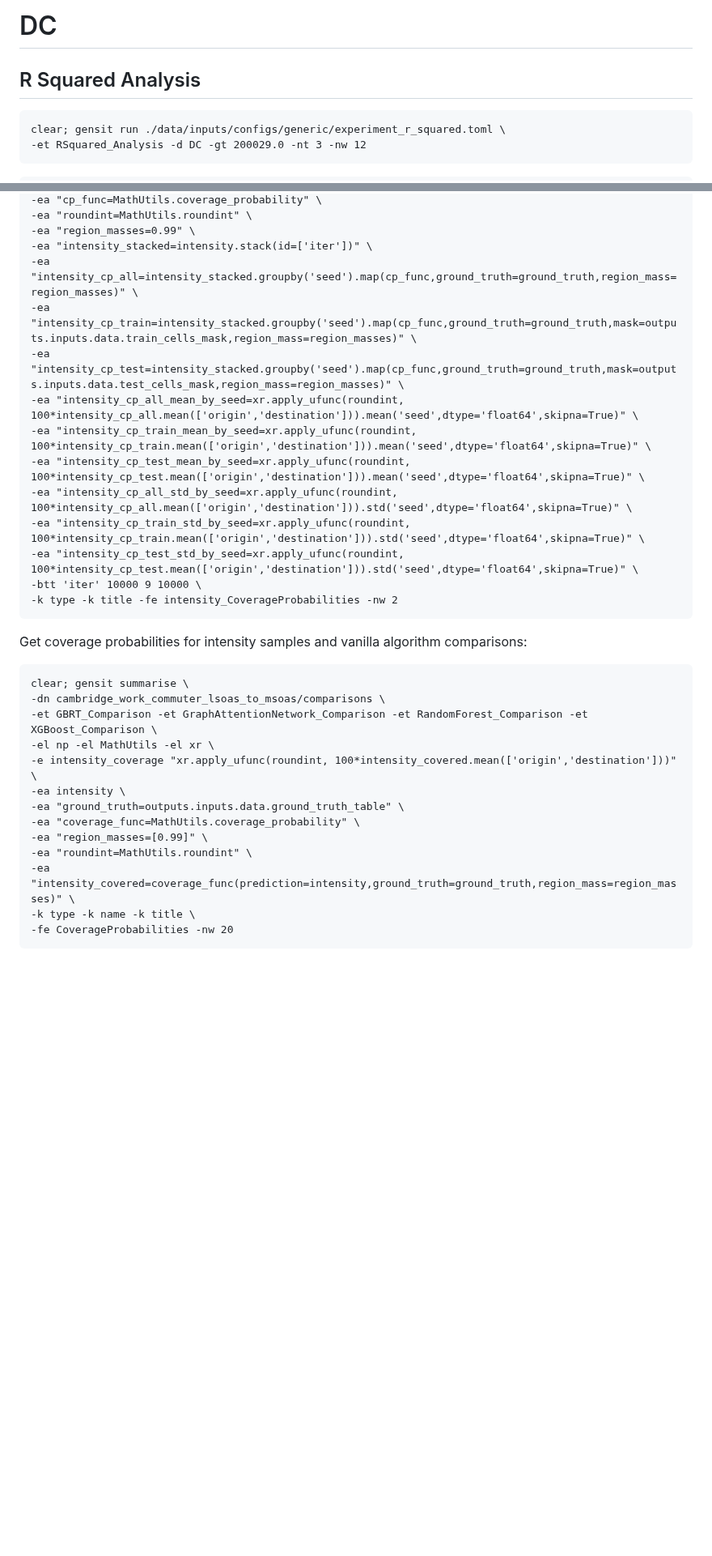
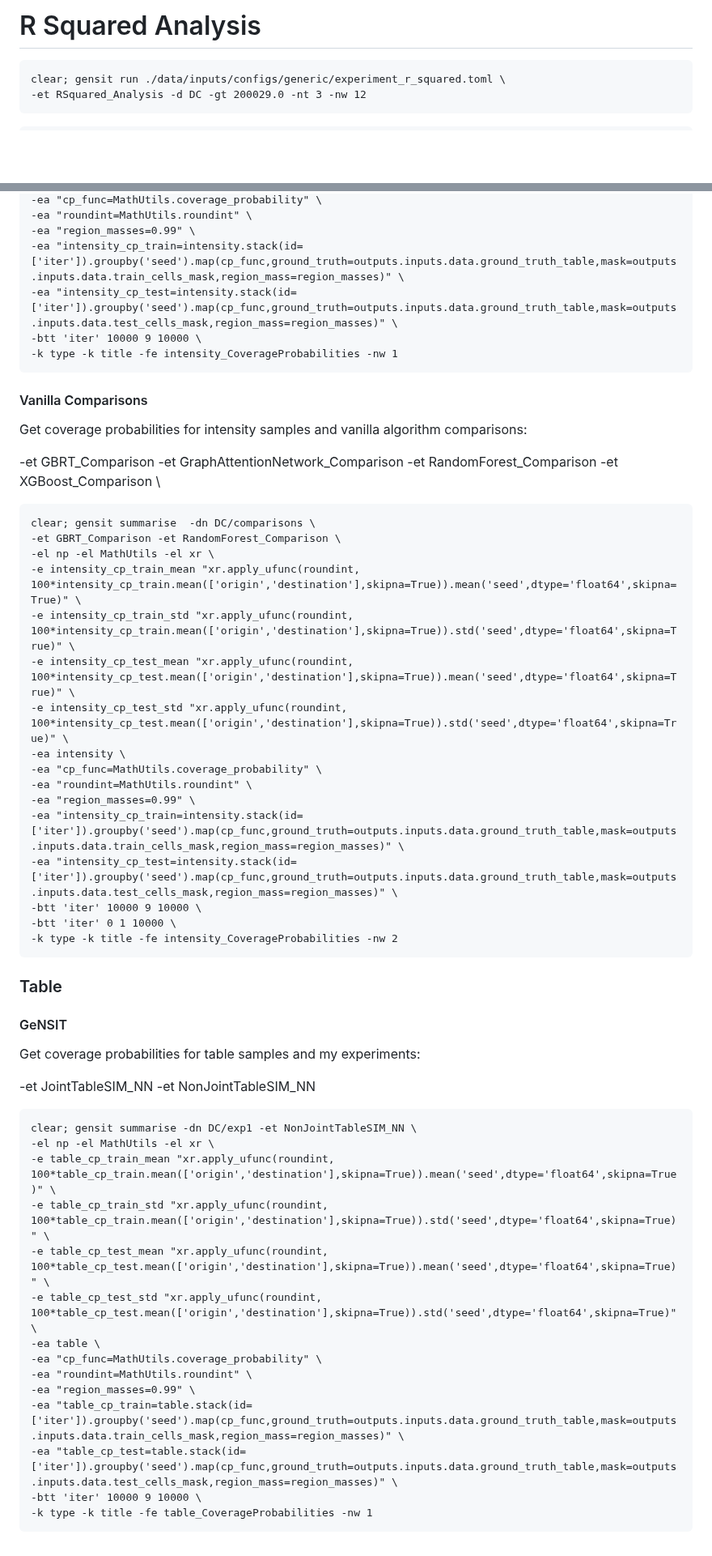
Before and after one commit to YannisZa/GeNSIT, a Markdown page: docs/reproducibility/DC_experiment_reproducibility.md, 2 parts joined by grey strips. Shown at 81% size. Drawn GitHub-style; blank space fills up the shorter version.

````diff
--- a/docs/reproducibility/DC_experiment_reproducibility.md
+++ b/docs/reproducibility/DC_experiment_reproducibility.md
@@ -1,6 +1,4 @@
-# DC
-
-## R Squared Analysis
+# R Squared Analysis
 
 ```
 clear; gensit run ./data/inputs/configs/generic/experiment_r_squared.toml \
@@ -296,34 +259,56 @@ clear; gensit summarise -dn DC/exp1 -et SIM_NN \
 -ea "cp_func=MathUtils.coverage_probability" \
 -ea "roundint=MathUtils.roundint" \
 -ea "region_masses=0.99" \
--ea "intensity_stacked=intensity.stack(id=['iter'])" \
--ea "intensity_cp_all=intensity_stacked.groupby('seed').map(cp_func,ground_truth=ground_truth,region_mass=region_masses)" \
--ea "intensity_cp_train=intensity_stacked.groupby('seed').map(cp_func,ground_truth=ground_truth,mask=outputs.inputs.data.train_cells_mask,region_mass=region_masses)" \
--ea "intensity_cp_test=intensity_stacked.groupby('seed').map(cp_func,ground_truth=ground_truth,mask=outputs.inputs.data.test_cells_mask,region_mass=region_masses)" \
--ea "intensity_cp_all_mean_by_seed=xr.apply_ufunc(roundint, 100*intensity_cp_all.mean(['origin','destination'])).mean('seed',dtype='float64',skipna=True)" \
--ea "intensity_cp_train_mean_by_seed=xr.apply_ufunc(roundint, 100*intensity_cp_train.mean(['origin','destination'])).mean('seed',dtype='float64',skipna=True)" \
--ea "intensity_cp_test_mean_by_seed=xr.apply_ufunc(roundint, 100*intensity_cp_test.mean(['origin','destination'])).mean('seed',dtype='float64',skipna=True)" \
--ea "intensity_cp_all_std_by_seed=xr.apply_ufunc(roundint, 100*intensity_cp_all.mean(['origin','destination'])).std('seed',dtype='float64',skipna=True)" \
--ea "intensity_cp_train_std_by_seed=xr.apply_ufunc(roundint, 100*intensity_cp_train.mean(['origin','destination'])).std('seed',dtype='float64',skipna=True)" \
--ea "intensity_cp_test_std_by_seed=xr.apply_ufunc(roundint, 100*intensity_cp_test.mean(['origin','destination'])).std('seed',dtype='float64',skipna=True)" \
+-ea "intensity_cp_train=intensity.stack(id=['iter']).groupby('seed').map(cp_func,ground_truth=outputs.inputs.data.ground_truth_table,mask=outputs.inputs.data.train_cells_mask,region_mass=region_masses)" \
+-ea "intensity_cp_test=intensity.stack(id=['iter']).groupby('seed').map(cp_func,ground_truth=outputs.inputs.data.ground_truth_table,mask=outputs.inputs.data.test_cells_mask,region_mass=region_masses)" \
 -btt 'iter' 10000 9 10000 \
+-k type -k title -fe intensity_CoverageProbabilities -nw 1
+```
+
+#### Vanilla Comparisons
+
+Get coverage probabilities for intensity samples and vanilla algorithm comparisons:
+
+-et GBRT_Comparison -et GraphAttentionNetwork_Comparison -et RandomForest_Comparison -et XGBoost_Comparison \
+```
+clear; gensit summarise  -dn DC/comparisons \
+-et GBRT_Comparison -et RandomForest_Comparison \
+-el np -el MathUtils -el xr \
+-e intensity_cp_train_mean "xr.apply_ufunc(roundint, 100*intensity_cp_train.mean(['origin','destination'],skipna=True)).mean('seed',dtype='float64',skipna=True)" \
+-e intensity_cp_train_std "xr.apply_ufunc(roundint, 100*intensity_cp_train.mean(['origin','destination'],skipna=True)).std('seed',dtype='float64',skipna=True)" \
+-e intensity_cp_test_mean "xr.apply_ufunc(roundint, 100*intensity_cp_test.mean(['origin','destination'],skipna=True)).mean('seed',dtype='float64',skipna=True)" \
+-e intensity_cp_test_std "xr.apply_ufunc(roundint, 100*intensity_cp_test.mean(['origin','destination'],skipna=True)).std('seed',dtype='float64',skipna=True)" \
+-ea intensity \
+-ea "cp_func=MathUtils.coverage_probability" \
+-ea "roundint=MathUtils.roundint" \
+-ea "region_masses=0.99" \
+-ea "intensity_cp_train=intensity.stack(id=['iter']).groupby('seed').map(cp_func,ground_truth=outputs.inputs.data.ground_truth_table,mask=outputs.inputs.data.train_cells_mask,region_mass=region_masses)" \
+-ea "intensity_cp_test=intensity.stack(id=['iter']).groupby('seed').map(cp_func,ground_truth=outputs.inputs.data.ground_truth_table,mask=outputs.inputs.data.test_cells_mask,region_mass=region_masses)" \
+-btt 'iter' 10000 9 10000 \
+-btt 'iter' 0 1 10000 \
 -k type -k title -fe intensity_CoverageProbabilities -nw 2
 ```
 
-Get coverage probabilities for intensity samples and vanilla algorithm comparisons:
+### Table
 
+#### GeNSIT
+
+Get coverage probabilities for table samples and my experiments:
+
+-et JointTableSIM_NN -et NonJointTableSIM_NN
 ```
-clear; gensit summarise \
--dn cambridge_work_commuter_lsoas_to_msoas/comparisons \
--et GBRT_Comparison -et GraphAttentionNetwork_Comparison -et RandomForest_Comparison -et XGBoost_Comparison \
+clear; gensit summarise -dn DC/exp1 -et NonJointTableSIM_NN \
 -el np -el MathUtils -el xr \
--e intensity_coverage "xr.apply_ufunc(roundint, 100*intensity_covered.mean(['origin','destination']))" \
--ea intensity \
--ea "ground_truth=outputs.inputs.data.ground_truth_table" \
--ea "coverage_func=MathUtils.coverage_probability" \
--ea "region_masses=[0.99]" \
+-e table_cp_train_mean "xr.apply_ufunc(roundint, 100*table_cp_train.mean(['origin','destination'],skipna=True)).mean('seed',dtype='float64',skipna=True)" \
+-e table_cp_train_std "xr.apply_ufunc(roundint, 100*table_cp_train.mean(['origin','destination'],skipna=True)).std('seed',dtype='float64',skipna=True)" \
+-e table_cp_test_mean "xr.apply_ufunc(roundint, 100*table_cp_test.mean(['origin','destination'],skipna=True)).mean('seed',dtype='float64',skipna=True)" \
+-e table_cp_test_std "xr.apply_ufunc(roundint, 100*table_cp_test.mean(['origin','destination'],skipna=True)).std('seed',dtype='float64',skipna=True)" \
+-ea table \
+-ea "cp_func=MathUtils.coverage_probability" \
 -ea "roundint=MathUtils.roundint" \
--ea "intensity_covered=coverage_func(prediction=intensity,ground_truth=ground_truth,region_mass=region_masses)" \
--k type -k name -k title \
--fe CoverageProbabilities -nw 20
+-ea "region_masses=0.99" \
+-ea "table_cp_train=table.stack(id=['iter']).groupby('seed').map(cp_func,ground_truth=outputs.inputs.data.ground_truth_table,mask=outputs.inputs.data.train_cells_mask,region_mass=region_masses)" \
+-ea "table_cp_test=table.stack(id=['iter']).groupby('seed').map(cp_func,ground_truth=outputs.inputs.data.ground_truth_table,mask=outputs.inputs.data.test_cells_mask,region_mass=region_masses)" \
+-btt 'iter' 10000 9 10000 \
+-k type -k title -fe table_CoverageProbabilities -nw 1
 ```
````
Also changed, not shown: other parts of docs/reproducibility/DC_experiment_reproducibility.md (+105 -140 lines).
